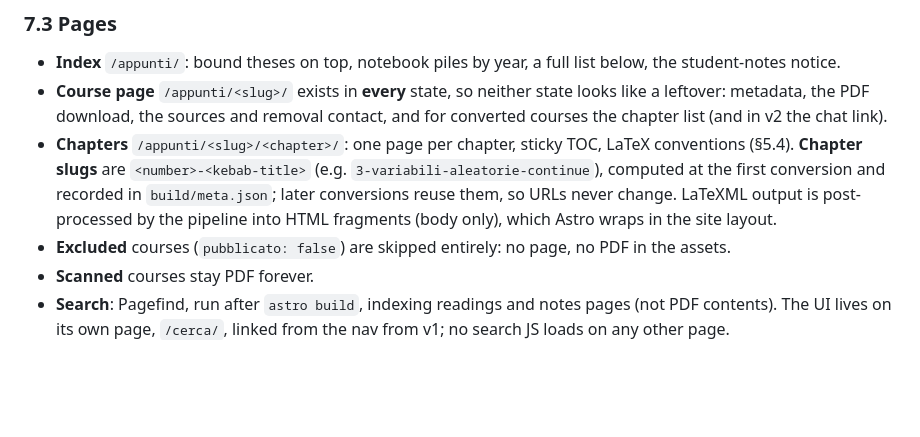
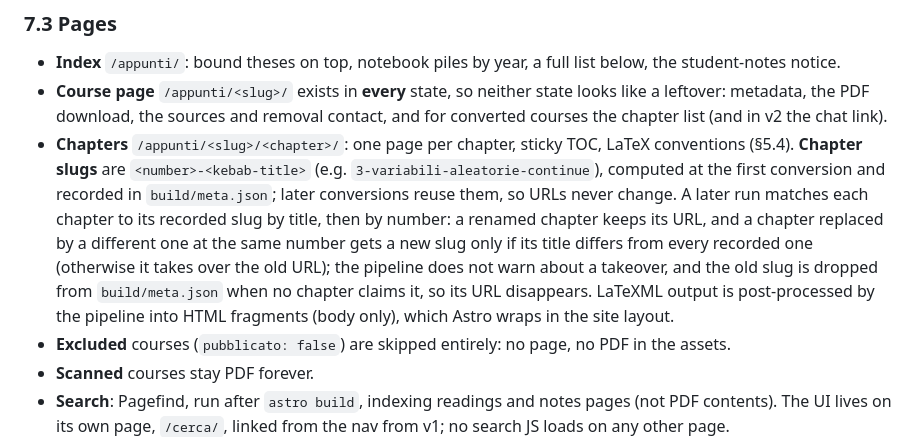
Before and after one commit to Simi24/simonepetta.com, a Markdown page: SPEC.md, the part around the change. GitHub-like rendering; blank space fills up the shorter version.

Commit message:
docs: 📝 say what slug reuse does when a chapter is replaced

```diff
--- a/SPEC.md
+++ b/SPEC.md
@@ -234,7 +234,7 @@ Contract: [`docs/prototype/scrivania.html`](https://github.com/Simi24/simonepett
 ### 7.3 Pages
 - **Index** `/appunti/`: bound theses on top, notebook piles by year, a full list below, the student-notes notice.
 - **Course page** `/appunti/<slug>/` exists in **every** state, so neither state looks like a leftover: metadata, the PDF download, the sources and removal contact, and for converted courses the chapter list (and in v2 the chat link).
-- **Chapters** `/appunti/<slug>/<chapter>/`: one page per chapter, sticky TOC, LaTeX conventions (§5.4). **Chapter slugs** are `<number>-<kebab-title>` (e.g. `3-variabili-aleatorie-continue`), computed at the first conversion and recorded in `build/meta.json`; later conversions reuse them, so URLs never change. LaTeXML output is post-processed by the pipeline into HTML fragments (body only), which Astro wraps in the site layout.
+- **Chapters** `/appunti/<slug>/<chapter>/`: one page per chapter, sticky TOC, LaTeX conventions (§5.4). **Chapter slugs** are `<number>-<kebab-title>` (e.g. `3-variabili-aleatorie-continue`), computed at the first conversion and recorded in `build/meta.json`; later conversions reuse them, so URLs never change. A later run matches each chapter to its recorded slug by title, then by number: a renamed chapter keeps its URL, and a chapter replaced by a different one at the same number gets a new slug only if its title differs from every recorded one (otherwise it takes over the old URL); the pipeline does not warn about a takeover, and the old slug is dropped from `build/meta.json` when no chapter claims it, so its URL disappears. LaTeXML output is post-processed by the pipeline into HTML fragments (body only), which Astro wraps in the site layout.
 - **Excluded** courses (`pubblicato: false`) are skipped entirely: no page, no PDF in the assets.
 - **Scanned** courses stay PDF forever.
 - **Search**: Pagefind, run after `astro build`, indexing readings and notes pages (not PDF contents). The UI lives on its own page, `/cerca/`, linked from the nav from v1; no search JS loads on any other page.
```
